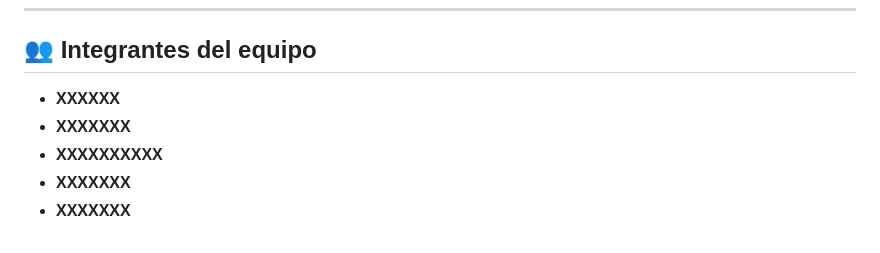
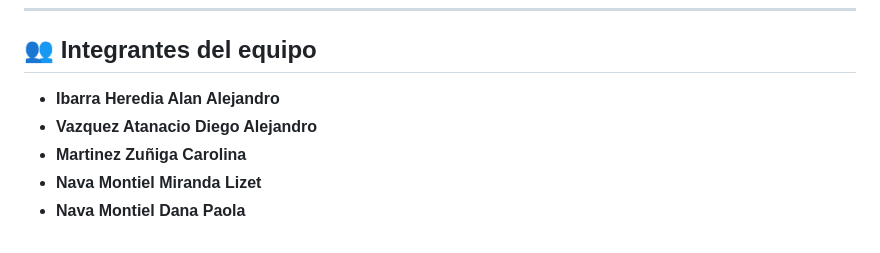
Before and after one commit to k-rozzu/PROYECTO_INTEGRADOR_KARMA, a Markdown page: README.md, the part around one of its changes. Rendered like a GitHub page.

```diff
--- a/README.md
+++ b/README.md
@@ -150,8 +158,8 @@ La documentación del proyecto incluye información relacionada con:
 ---
 ## 👥 Integrantes del equipo
 
-* **XXXXXX**
-* **XXXXXXX**
-* **XXXXXXXXXX**
-* **XXXXXXX**
-* **XXXXXXX**
+* **Ibarra Heredia Alan Alejandro**
+* **Vazquez Atanacio Diego Alejandro**
+* **Martinez Zuñiga Carolina**
+* **Nava Montiel Miranda Lizet**
+* **Nava Montiel Dana Paola**
```
Also changed, not shown: other parts of README.md (+8 -0 lines).
